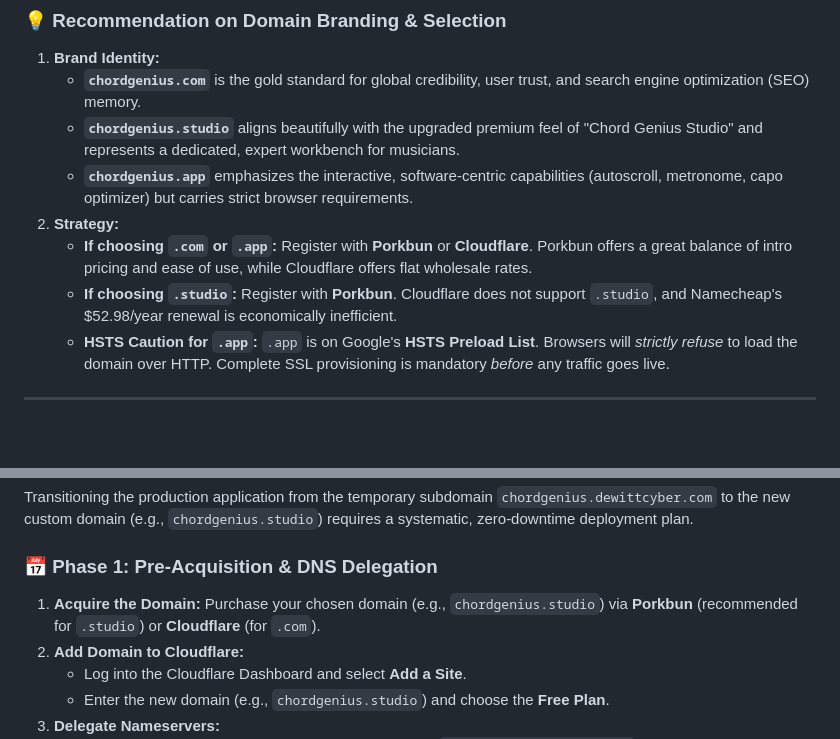
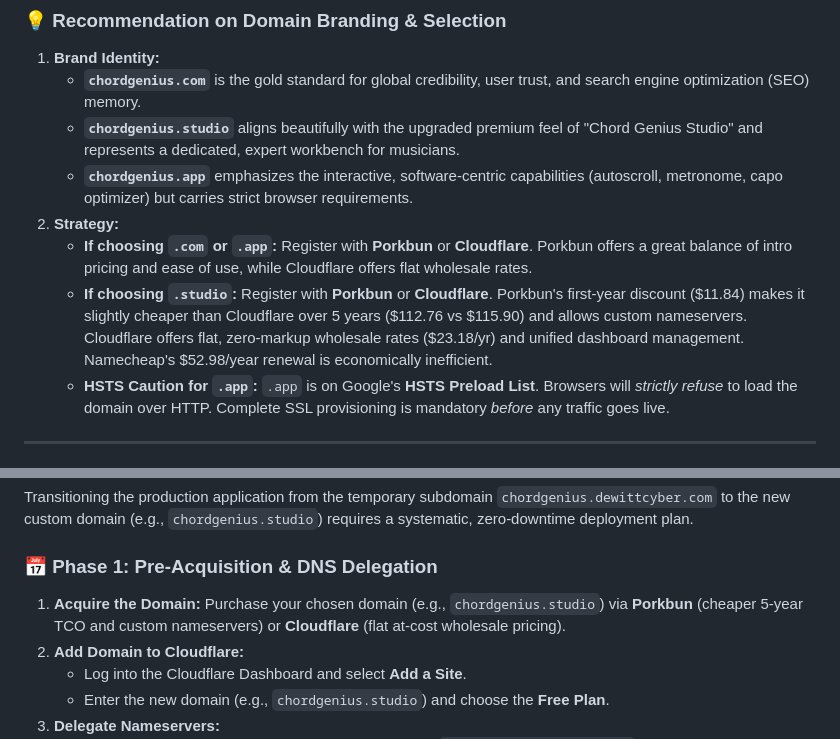
Before and after one commit to dwitty43/ChordGeniusWebpage, a Markdown page: docs/domain_acquisition_report.md, 2 parts joined by grey strips. Rendered like a GitHub page; blank space fills up the shorter version.

```diff
--- a/scratch/domain_acquisition_report.md
+++ b/docs/domain_acquisition_report.md
@@ -54,8 +54,8 @@ Selecting a domain involves balancing upfront costs with long-term renewal fees,
    * **`chordgenius.studio`** aligns beautifully with the upgraded premium feel of "Chord Genius Studio" and represents a dedicated, expert workbench for musicians.
    * **`chordgenius.app`** emphasizes the interactive, software-centric capabilities (autoscroll, metronome, capo optimizer) but carries strict browser requirements.
 2. **Strategy:**
-   * **If choosing `.com` or `.app`:** Register with **Porkbun** or **Cloudflare**. Porkbun offers a great balance of intro pricing and ease of use, while Cloudflare offers flat wholesale rates.
-   * **If choosing `.studio`:** Register with **Porkbun**. Cloudflare does not support `.studio`, and Namecheap's $52.98/year renewal is economically inefficient.
+    * **If choosing `.com` or `.app`:** Register with **Porkbun** or **Cloudflare**. Porkbun offers a great balance of intro pricing and ease of use, while Cloudflare offers flat wholesale rates.
+    * **If choosing `.studio`:** Register with **Porkbun** or **Cloudflare**. Porkbun's first-year discount ($11.84) makes it slightly cheaper than Cloudflare over 5 years ($112.76 vs $115.90) and allows custom nameservers. Cloudflare offers flat, zero-markup wholesale rates ($23.18/yr) and unified dashboard management. Namecheap's $52.98/year renewal is economically inefficient.
    * **HSTS Caution for `.app`:** `.app` is on Google's **HSTS Preload List**. Browsers will *strictly refuse* to load the domain over HTTP. Complete SSL provisioning is mandatory *before* any traffic goes live.
 
 ---
@@ -107,7 +107,7 @@ graph TD
 Transitioning the production application from the temporary subdomain `chordgenius.dewittcyber.com` to the new custom domain (e.g., `chordgenius.studio`) requires a systematic, zero-downtime deployment plan.
 
 ### 📅 Phase 1: Pre-Acquisition & DNS Delegation
-1. **Acquire the Domain:** Purchase your chosen domain (e.g., `chordgenius.studio`) via **Porkbun** (recommended for `.studio`) or **Cloudflare** (for `.com`).
+1. **Acquire the Domain:** Purchase your chosen domain (e.g., `chordgenius.studio`) via **Porkbun** (cheaper 5-year TCO and custom nameservers) or **Cloudflare** (flat at-cost wholesale pricing).
 2. **Add Domain to Cloudflare:**
    * Log into the Cloudflare Dashboard and select **Add a Site**.
    * Enter the new domain (e.g., `chordgenius.studio`) and choose the **Free Plan**.
```
Also changed, not shown: other parts of docs/domain_acquisition_report.md (+10 -10 lines), docs/refinement_innovation_proposal.md (added, +173 -0 lines), docs/backend_setup_instructions.md (renamed from scratch/backend_setup_instructions.md).
